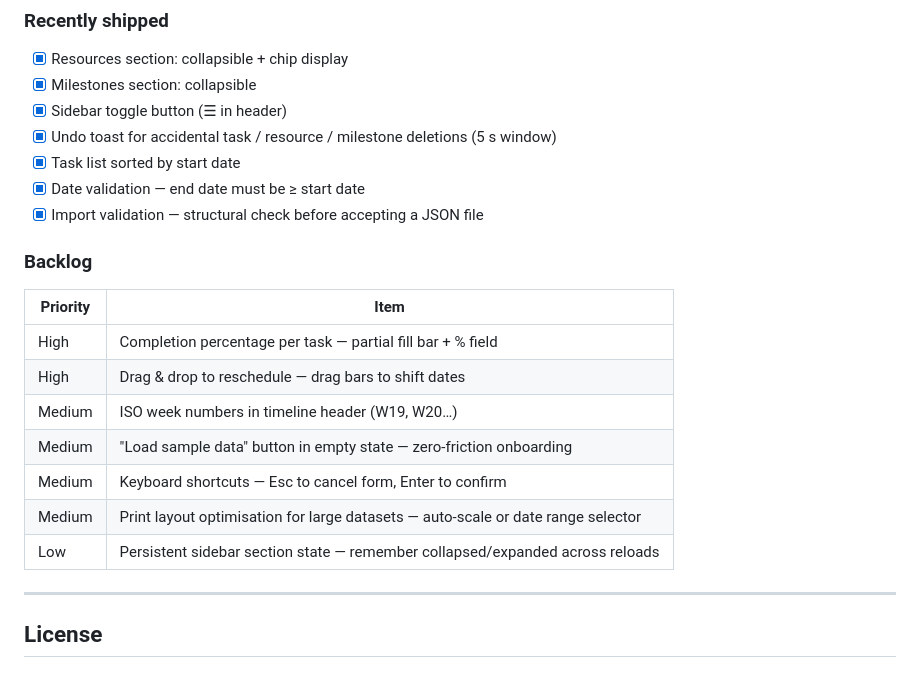
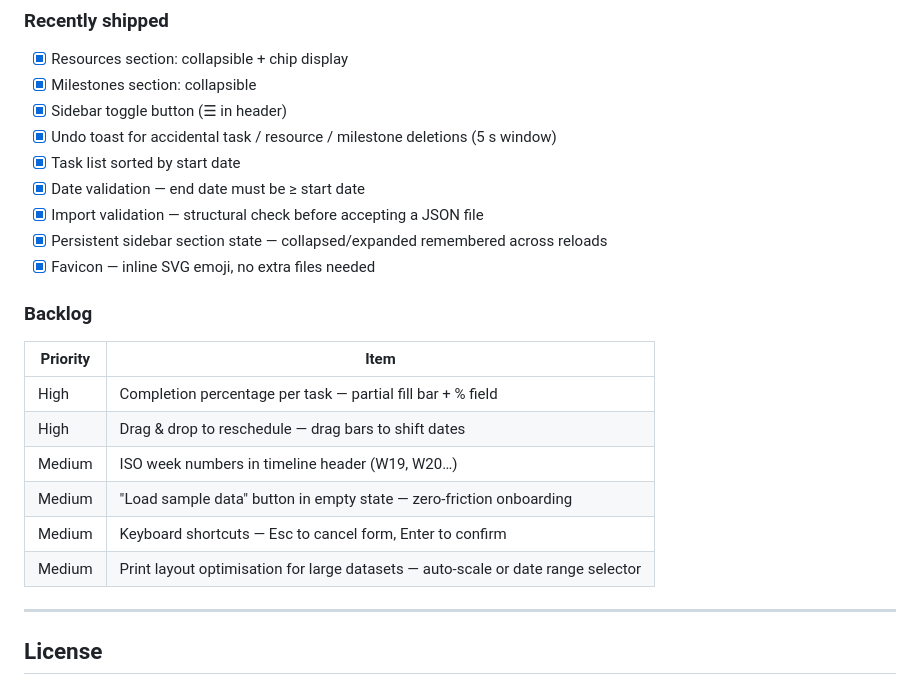
Before and after one commit to danilomagro/gantt-heatmap, a Markdown page: README.md, the part around the change. GitHub-like rendering.

Commit message:
Update roadmap: mark favicon and persistent sidebar state as shipped
Co-Authored-By: Claude Sonnet 4.6 <noreply@anthropic.com>

```diff
--- a/README.md
+++ b/README.md
@@ -82,6 +82,8 @@ The implementation was handled entirely by **[Claude Code](https://claude.ai)**
 - [x] Task list sorted by start date
 - [x] Date validation — end date must be ≥ start date
 - [x] Import validation — structural check before accepting a JSON file
+- [x] Persistent sidebar section state — collapsed/expanded remembered across reloads
+- [x] Favicon — inline SVG emoji, no extra files needed
 
 ### Backlog
 
@@ -93,7 +95,6 @@ The implementation was handled entirely by **[Claude Code](https://claude.ai)**
 | Medium | "Load sample data" button in empty state — zero-friction onboarding |
 | Medium | Keyboard shortcuts — Esc to cancel form, Enter to confirm |
 | Medium | Print layout optimisation for large datasets — auto-scale or date range selector |
-| Low | Persistent sidebar section state — remember collapsed/expanded across reloads |
 
 ---
 
```
